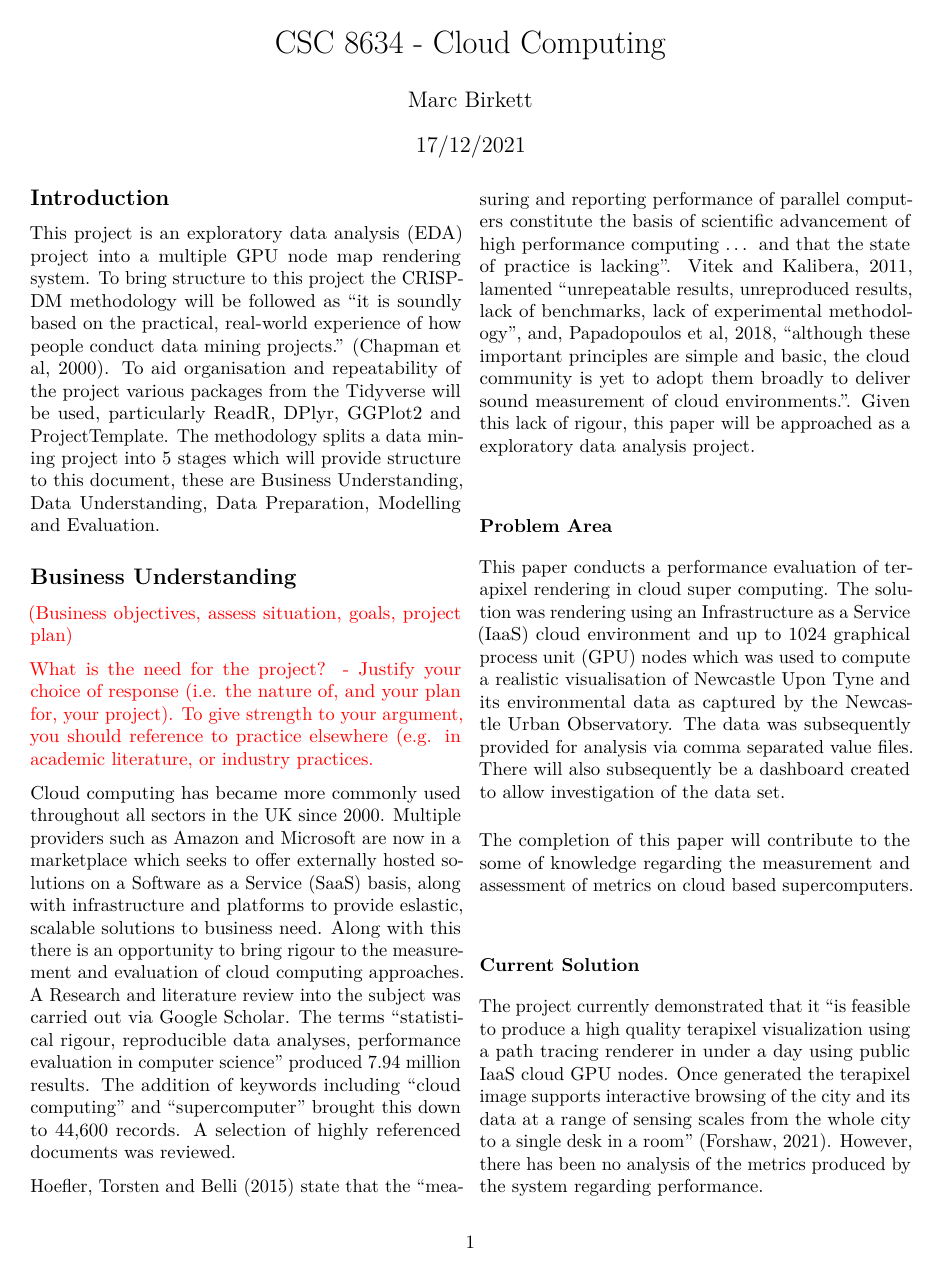
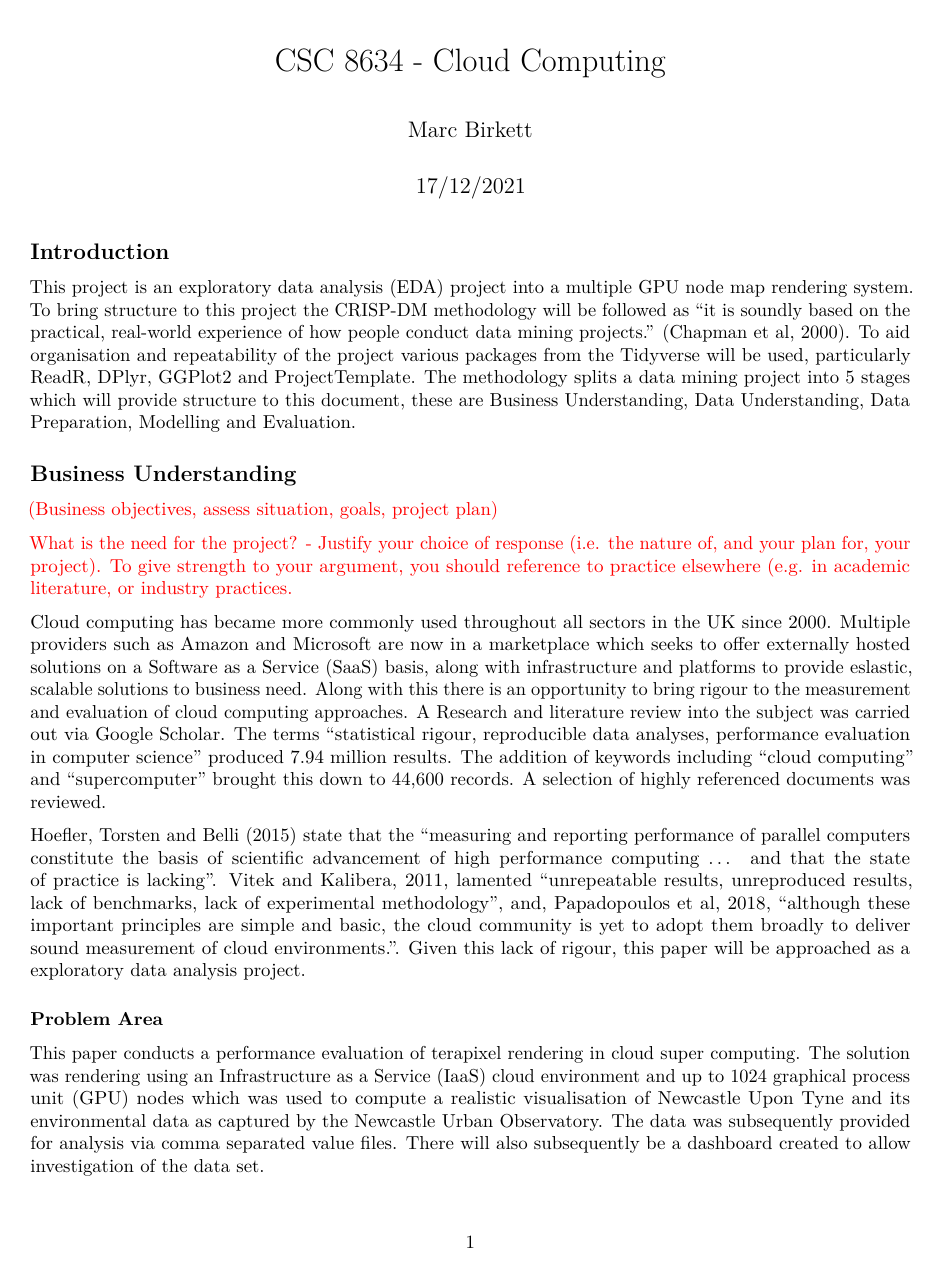
Before and after one commit to birkettm1/csc8634, an R Markdown document (reports/report.Rmd): page 1 of 5 before the commit and page 1 of 7 after it. Rendered offline with R 4.5, knitr and Pandoc, then LaTeX, with nearby package versions; some code elsewhere in the file could not run offline; common packages that the code uses without loading them are loaded.

Commit message:
Tidied report2

````diff
--- a/reports/report.Rmd
+++ b/reports/report.Rmd
@@ -3,8 +3,6 @@ title: "CSC 8634 - Cloud Computing"
 author: "Marc Birkett"
 date: "17/12/2021"
 output: pdf_document
-classoption:
-- twocolumn
 ---
 
 ``` {r setup, include=FALSE}
````
Also changed, not shown: reports/report.pdf (added), reports/report.tex (deleted), 1 other file.
